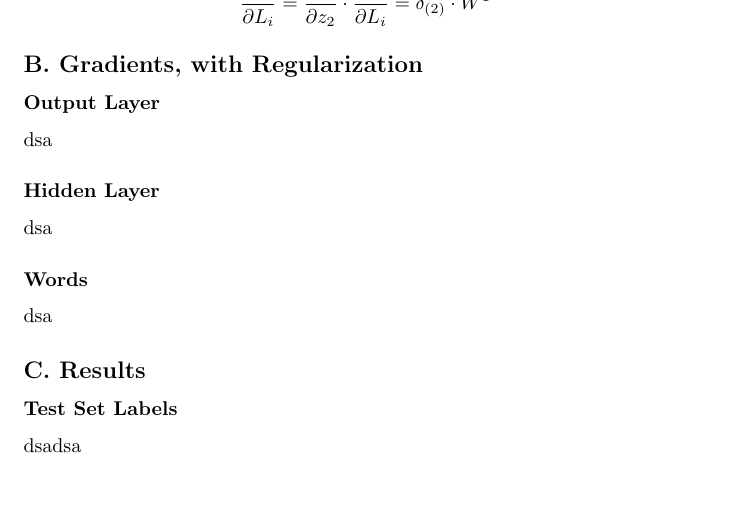
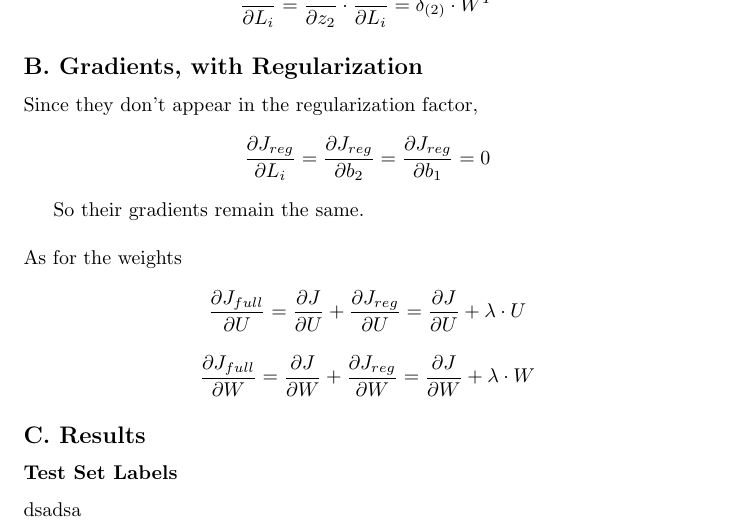
Before and after one commit to e-avidan/Kira2, a LaTeX problem sheet (HW2.tex): part of page 2 of 5, cut so that both start at the same text, the shorter picture padded with empty space. Compiled offline with pdfLaTeX.

Commit message:
Regularization

```diff
--- a/HW2.tex
+++ b/HW2.tex
@@ -79,15 +79,21 @@ $$
 $$
 
 \subsection*{B. Gradients, with Regularization}
-\subsubsection*{Output Layer}
-dsa
+Since they don't appear in the regularization factor,
+$$
+	\frac {\partial J_{reg}}{\partial L_i} = \frac {\partial J_{reg}}{\partial b_2}  = \frac {\partial J_{reg}}{\partial b_1}  = 0
+$$
 
-\subsubsection*{Hidden Layer}
-dsa
+So their gradients remain the same. \\~\\
+As for the weights
 
-\subsubsection*{Words}
-dsa
+$$
+	\frac {\partial J_{full}}{\partial U} = \frac {\partial J}{\partial U} + \frac {\partial J_{reg}}{\partial U} = \frac {\partial J}{\partial U} +  \lambda \cdot U
+$$
 
+$$
+	\frac {\partial J_{full}}{\partial W} = \frac {\partial J}{\partial W} + \frac {\partial J_{reg}}{\partial W} = \frac {\partial J}{\partial W} +  \lambda \cdot W
+$$
 
 \subsection*{C. Results}
 \subsubsection*{Test Set Labels}
```
